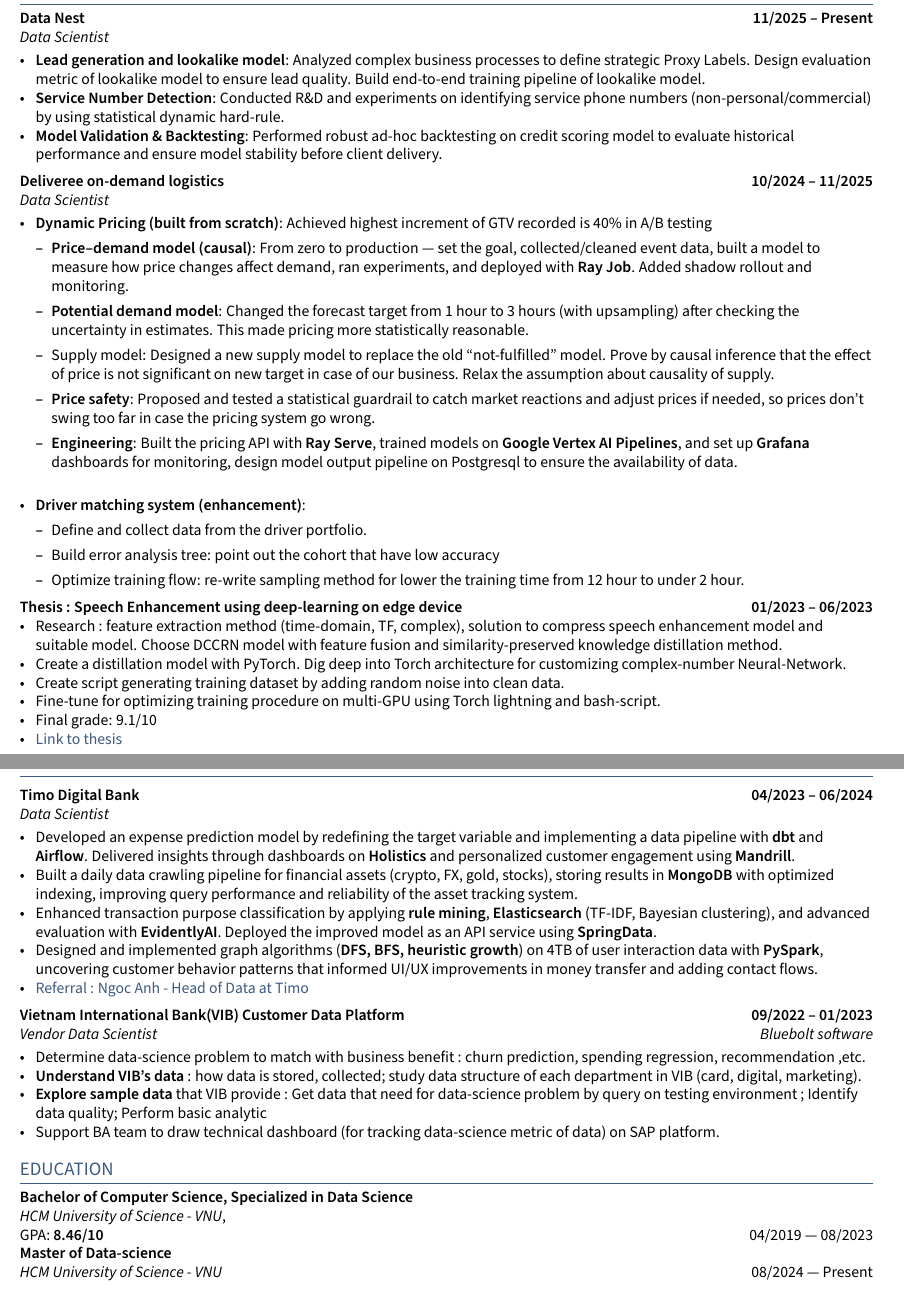
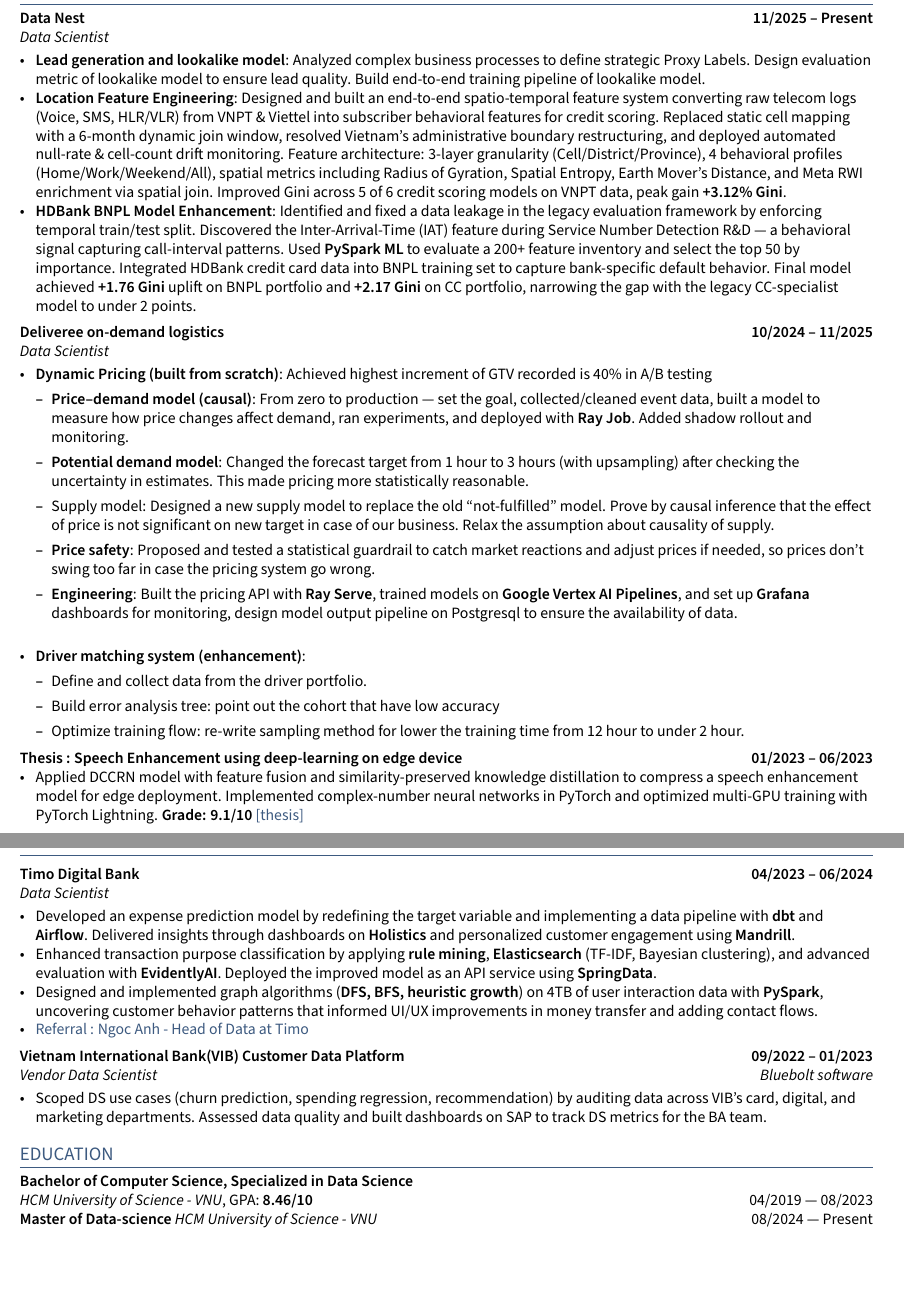
Before and after one commit to tonyvu1289/lattex-resume, a LaTeX CV (resume.tex, which reads sections/education.tex, sections/experience.tex): two parts of pages 1 and 2 of 2, joined at a grey line, cut so that both start at the same text, the shorter picture padded with empty space. Compiled offline with pdfLaTeX.

Commit message:
Update CV with new DataNest work and clean up weaker bullets
- Add Location Feature Engineering bullet (spatio-temporal features,
  EMD, RWI, +3.12% Gini across VNPT scoring models)
- Add HDBank BNPL Model Enhancement bullet (IAT feature, data leakage
  fix, PySpark feature selection, +1.76 Gini BNPL / +2.17 Gini CC)
- Remove low-signal bullets: Service Number Detection, Model Validation
  & Backtesting, Timo financial crawling pipeline
- Condense Thesis to 1 line; condense VIB to 1 line
- Fix education.tex stray backslashes causing LaTeX error
- Add CLAUDE.md and build.sh

Co-Authored-By: Claude Sonnet 4.6 <noreply@anthropic.com>

```diff
--- a/sections/education.tex
+++ b/sections/education.tex
@@ -1,7 +1,7 @@
 
-\subsection{Bachelor of Computer Science, Specialized in Data Science}\\
-\textit{HCM University of Science - VNU},\\ GPA: \textbf{8.46/10} \hfill 04/2019 --- 08/2023
+\subsection{Bachelor of Computer Science, Specialized in Data Science}
+\textit{HCM University of Science - VNU}, GPA: \textbf{8.46/10} \hfill 04/2019 --- 08/2023
 
 
-\skills{Master of Data-science}\\
-\textit{HCM University of Science - VNU} \hfill	08/2024 --- Present
+\skills{Master of Data-science}
+\textit{HCM University of Science - VNU} \hfill 08/2024 --- Present
--- a/sections/experience.tex
+++ b/sections/experience.tex
@@ -5,8 +5,8 @@
 \subtext{Data Scientist}
 \begin{zitemize}
     \item \textbf{Lead generation and lookalike model}: Analyzed complex business processes to define strategic Proxy Labels. Design evaluation metric of lookalike model to ensure lead quality. Build end-to-end training pipeline of lookalike model.
-    \item \textbf{Service Number Detection}: Conducted R\&D and experiments on identifying service phone numbers (non-personal/commercial) by using statistical dynamic hard-rule.
-    \item \textbf{Model Validation \& Backtesting}: Performed robust ad-hoc backtesting on credit scoring model to evaluate historical performance and ensure model stability before client delivery.
+    \item \textbf{Location Feature Engineering}: Designed and built an end-to-end spatio-temporal feature system converting raw telecom logs (Voice, SMS, HLR/VLR) from VNPT \& Viettel into subscriber behavioral features for credit scoring. Replaced static cell mapping with a 6-month dynamic join window, resolved Vietnam's administrative boundary restructuring, and deployed automated null-rate \& cell-count drift monitoring. Feature architecture: 3-layer granularity (Cell/District/Province), 4 behavioral profiles (Home/Work/Weekend/All), spatial metrics including Radius of Gyration, Spatial Entropy, Earth Mover's Distance, and Meta RWI enrichment via spatial join. Improved Gini across 5 of 6 credit scoring models on VNPT data, peak gain \textbf{+3.12\% Gini}.
+    \item \textbf{HDBank BNPL Model Enhancement}: Identified and fixed a data leakage in the legacy evaluation framework by enforcing temporal train/test split. Discovered the Inter-Arrival-Time (IAT) feature during Service Number Detection R\&D --- a behavioral signal capturing call-interval patterns. Used \textbf{PySpark ML} to evaluate a 200+ feature inventory and select the top 50 by importance. Integrated HDBank credit card data into BNPL training set to capture bank-specific default behavior. Final model achieved \textbf{+1.76 Gini} uplift on BNPL portfolio and \textbf{+2.17 Gini} on CC portfolio, narrowing the gap with the legacy CC-specialist model to under 2 points.
 \end{zitemize}
 \subsection{Deliveree on-demand logistics \hfill 10/2024 -- 11/2025}
 \subtext{Data Scientist}
@@ -31,20 +31,12 @@
 \end{zitemize}
 \subsection{Thesis : Speech Enhancement using deep-learning on edge device \hfill 01/2023 -- 06/2023}
 \begin{zitemize}
-\item Research : feature extraction method (time-domain, TF, complex), solution to compress speech enhancement model and
-suitable model. Choose DCCRN model with feature fusion and similarity-preserved knowledge distillation method.
-\item Create a distillation model with PyTorch. Dig deep into Torch architecture for customizing complex-number
-Neural-Network.
-\item Create script generating training dataset by adding random noise into clean data.
-\item Fine-tune for optimizing training procedure on multi-GPU using Torch lightning and bash-script.
-\item Final grade: 9.1/10
-\item \href{https://drive.google.com/file/d/1KO6Zd68ePfUTPycaNw94ThQVt2Pkan7s/view?usp=sharing}{Link to thesis}
+\item Applied DCCRN model with feature fusion and similarity-preserved knowledge distillation to compress a speech enhancement model for edge deployment. Implemented complex-number neural networks in PyTorch and optimized multi-GPU training with PyTorch Lightning. \textbf{Grade: 9.1/10} \href{https://drive.google.com/file/d/1KO6Zd68ePfUTPycaNw94ThQVt2Pkan7s/view?usp=sharing}{[thesis]}
 \end{zitemize}
 \subsection{{Timo Digital Bank \hfill 04/2023 -- 06/2024}}
 \subtext{Data Scientist}
 \begin{zitemize}
 \item Developed an expense prediction model by redefining the target variable and implementing a data pipeline with \textbf{dbt} and \textbf{Airflow}. Delivered insights through dashboards on \textbf{Holistics} and personalized customer engagement using \textbf{Mandrill}.
-\item Built a daily data crawling pipeline for financial assets (crypto, FX, gold, stocks), storing results in \textbf{MongoDB} with optimized indexing, improving query performance and reliability of the asset tracking system.
 \item Enhanced transaction purpose classification by applying \textbf{rule mining}, \textbf{Elasticsearch} (TF-IDF, Bayesian clustering), and advanced evaluation with \textbf{EvidentlyAI}. Deployed the improved model as an API service using \textbf{SpringData}.
 \item Designed and implemented graph algorithms (\textbf{DFS, BFS, heuristic growth}) on 4TB of user interaction data with \textbf{PySpark}, uncovering customer behavior patterns that informed UI/UX improvements in money transfer and adding contact flows.
 
@@ -54,10 +46,7 @@
 \subsection{{Vietnam International Bank(VIB) Customer Data Platform\hfill 09/2022 -- 01/2023}}
 \subtext{Vendor Data Scientist \hfill Bluebolt software}
 \begin{zitemize}
-\item Determine data-science problem to match with business benefit : churn prediction, spending regression, recommendation ,etc.
-\item \textbf{Understand VIB's data} : how data is stored, collected; study data structure of each department in VIB (card, digital, marketing).
-\item \textbf{Explore sample data} that VIB provide : Get data that need for data-science problem by query on testing environment ; Identify data quality; Perform basic analytic
-\item Support BA team to draw technical dashboard (for tracking data-science metric of data) on SAP platform.
+\item Scoped DS use cases (churn prediction, spending regression, recommendation) by auditing data across VIB's card, digital, and marketing departments. Assessed data quality and built dashboards on SAP to track DS metrics for the BA team.
 \end{zitemize}
 
 
```
Also changed, not shown: CLAUDE.md (added, +39 -0 lines), resume.pdf (added), 1 other file.
